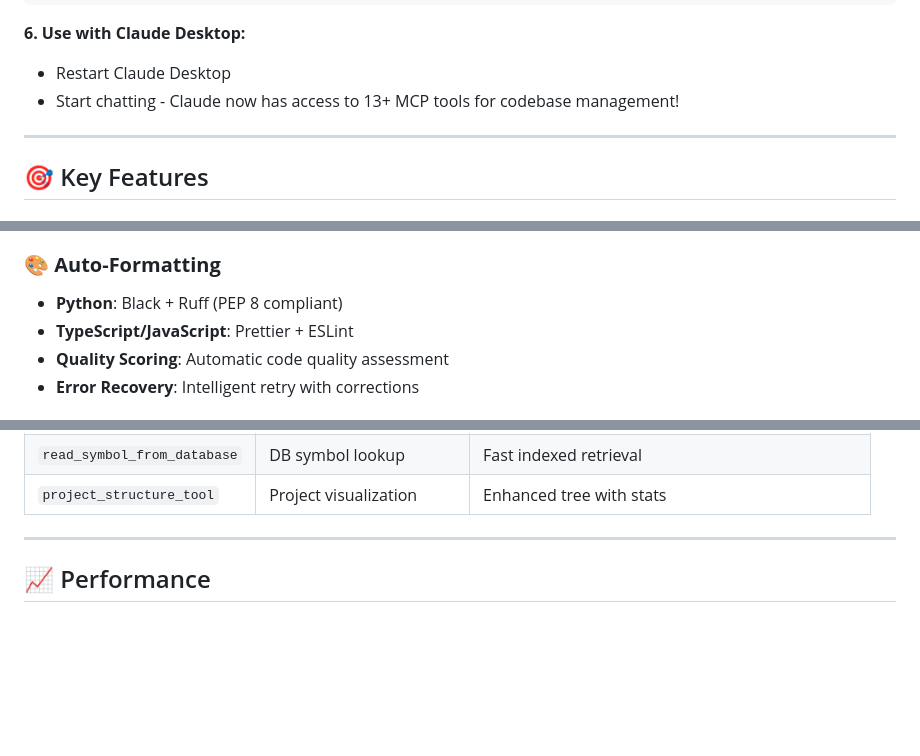
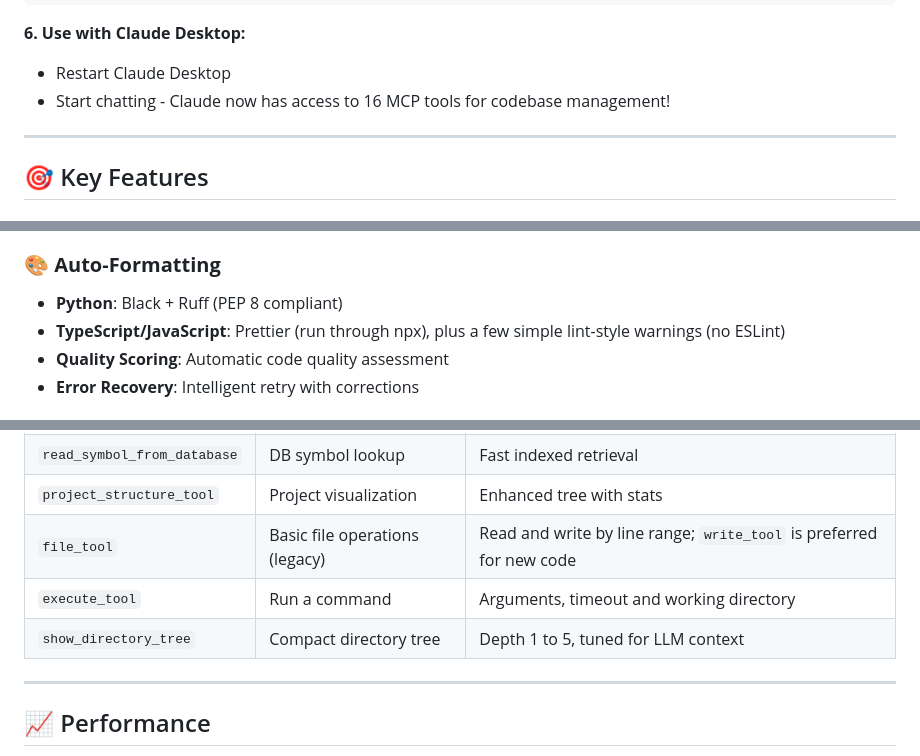
Before and after one commit to danyQe/codebase-mcp, a Markdown page: README.md, 3 parts joined by grey strips. Rendered like a GitHub page; blank space fills up the shorter version.

Commit message:
docs: correct tool count and formatter description

```diff
--- a/README.md
+++ b/README.md
@@ -98,7 +98,7 @@ python main.py /path/to/your/project
 
 **6. Use with Claude Desktop:**
 - Restart Claude Desktop
-- Start chatting - Claude now has access to 13+ MCP tools for codebase management!
+- Start chatting - Claude now has access to 16 MCP tools for codebase management!
 
 ---
 
@@ -130,7 +130,7 @@ python main.py /path/to/your/project
 
 ### 🎨 **Auto-Formatting**
 - **Python**: Black + Ruff (PEP 8 compliant)
-- **TypeScript/JavaScript**: Prettier + ESLint
+- **TypeScript/JavaScript**: Prettier (run through npx), plus a few simple lint-style warnings (no ESLint)
 - **Quality Scoring**: Automatic code quality assessment
 - **Error Recovery**: Intelligent retry with corrections
 
@@ -204,6 +204,9 @@ Codebase MCP provides **13 specialized MCP tools** for comprehensive development
 | `list_file_symbols_tool` | Symbol extraction | Functions, classes, interfaces |
 | `read_symbol_from_database` | DB symbol lookup | Fast indexed retrieval |
 | `project_structure_tool` | Project visualization | Enhanced tree with stats |
+| `file_tool` | Basic file operations (legacy) | Read and write by line range; `write_tool` is preferred for new code |
+| `execute_tool` | Run a command | Arguments, timeout and working directory |
+| `show_directory_tree` | Compact directory tree | Depth 1 to 5, tuned for LLM context |
 
 ---
 
```
Also changed, not shown: other parts of README.md (+2 -2 lines).
